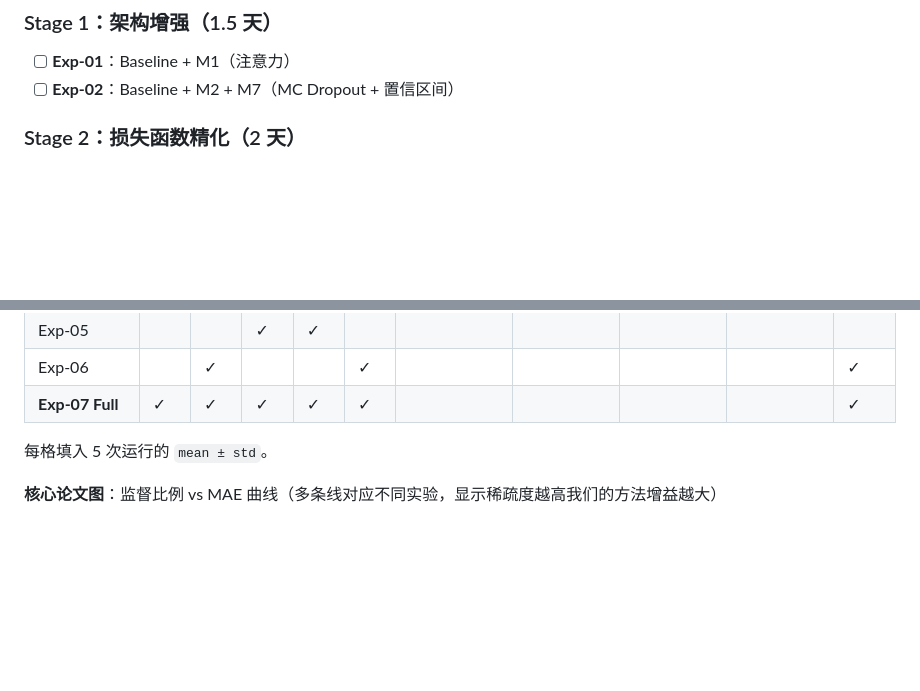
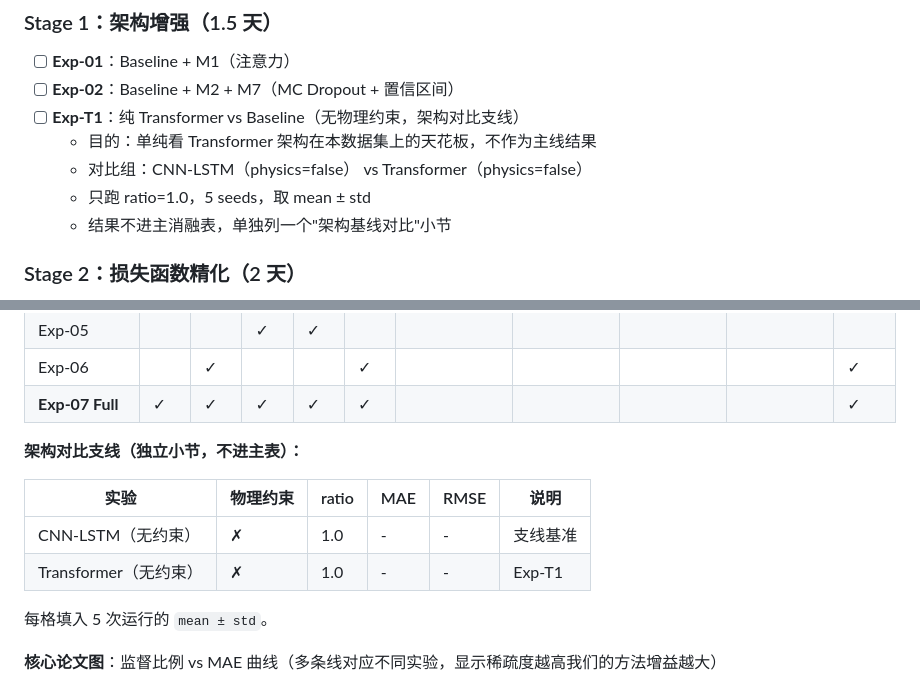
Before and after one commit to cliu0174/-Sun2025, a Markdown page: docs/IMPROVEMENT_PLAN.md, 2 parts joined by grey strips. Drawn GitHub-style; blank space fills up the shorter version.

Commit message:
docs: Stage 1 新增 Exp-T1 纯 Transformer 架构对比支线
无物理约束，只跑 ratio=1.0，结果独立于主消融表。

Co-Authored-By: Claude Sonnet 4.6 <noreply@anthropic.com>

```diff
--- a/docs/IMPROVEMENT_PLAN.md
+++ b/docs/IMPROVEMENT_PLAN.md
@@ -262,6 +262,11 @@
 ### Stage 1：架构增强（1.5 天）
 - [ ] **Exp-01**：Baseline + M1（注意力）
 - [ ] **Exp-02**：Baseline + M2 + M7（MC Dropout + 置信区间）
+- [ ] **Exp-T1**：纯 Transformer vs Baseline（无物理约束，架构对比支线）
+  - 目的：单纯看 Transformer 架构在本数据集上的天花板，不作为主线结果
+  - 对比组：CNN-LSTM（physics=false） vs Transformer（physics=false）
+  - 只跑 ratio=1.0，5 seeds，取 mean ± std
+  - 结果不进主消融表，单独列一个"架构基线对比"小节
 
 ### Stage 2：损失函数精化（2 天）
 - [ ] **Exp-03**：Baseline + M4（速率连续性）
@@ -302,6 +307,13 @@
 | Exp-05 |  |  | ✓ | ✓ |  | | | | | |
 | Exp-06 |  | ✓ |  |  | ✓ | | | | | ✓ |
 | **Exp-07 Full** | ✓ | ✓ | ✓ | ✓ | ✓ | | | | | ✓ |
+
+**架构对比支线（独立小节，不进主表）：**
+
+| 实验 | 物理约束 | ratio | MAE | RMSE | 说明 |
+|------|---------|-------|-----|------|------|
+| CNN-LSTM（无约束） | ✗ | 1.0 | - | - | 支线基准 |
+| Transformer（无约束） | ✗ | 1.0 | - | - | Exp-T1 |
 
 每格填入 5 次运行的 `mean ± std`。
 
```
